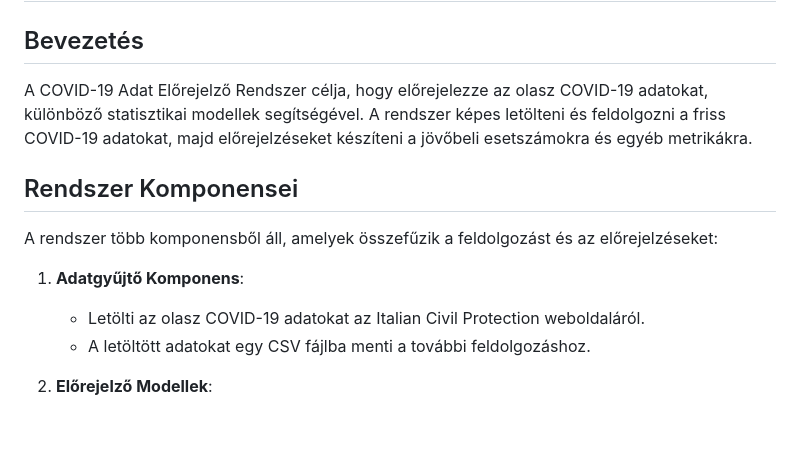
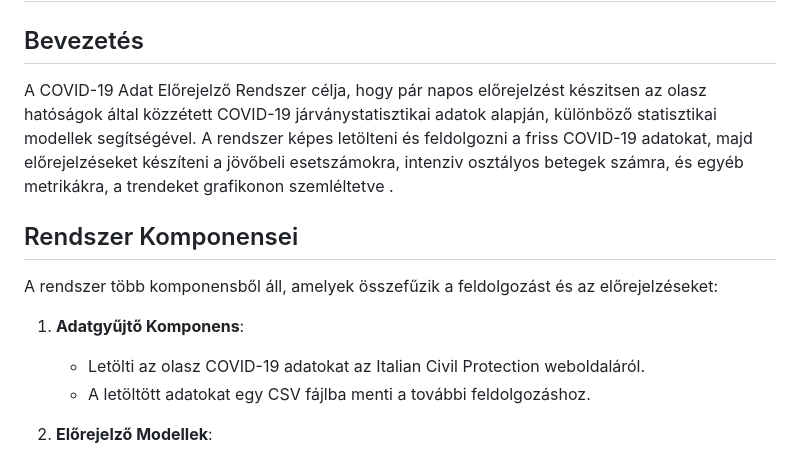
Before and after one commit to Buksii/szfmnagy23, a Markdown page: Project_Structure/rendszerterv.md, the part around the change. GitHub-like rendering; blank space fills up the shorter version.

Commit message:
Update rendszerterv bevezető

```diff
--- a/Project_Structure/rendszerterv.md
+++ b/Project_Structure/rendszerterv.md
@@ -3,7 +3,7 @@
 
 ## Bevezetés
 
-A COVID-19 Adat Előrejelző Rendszer célja, hogy előrejelezze az olasz COVID-19 adatokat, különböző statisztikai modellek segítségével. A rendszer képes letölteni és feldolgozni a friss COVID-19 adatokat, majd előrejelzéseket készíteni a jövőbeli esetszámokra és egyéb metrikákra.
+A COVID-19 Adat Előrejelző Rendszer célja, hogy pár napos előrejelzést készitsen az olasz hatóságok által közzétett COVID-19 járványstatisztikai adatok alapján, különböző statisztikai modellek segítségével. A rendszer képes letölteni és feldolgozni a friss COVID-19 adatokat, majd előrejelzéseket készíteni a jövőbeli esetszámokra, intenziv osztályos betegek számra, és egyéb metrikákra, a trendeket grafikonon szemléltetve .
 
 ## Rendszer Komponensei
 
@@ -12,6 +12,7 @@ A rendszer több komponensből áll, amelyek összefűzik a feldolgozást és az
 1. **Adatgyűjtő Komponens**:
    - Letölti az olasz COVID-19 adatokat az Italian Civil Protection weboldaláról.
    - A letöltött adatokat egy CSV fájlba menti a további feldolgozáshoz.
+
 
 2. **Előrejelző Modellek**:
    - A rendszer különböző statisztikai modelleket használ az előrejelzések készítéséhez.
```
